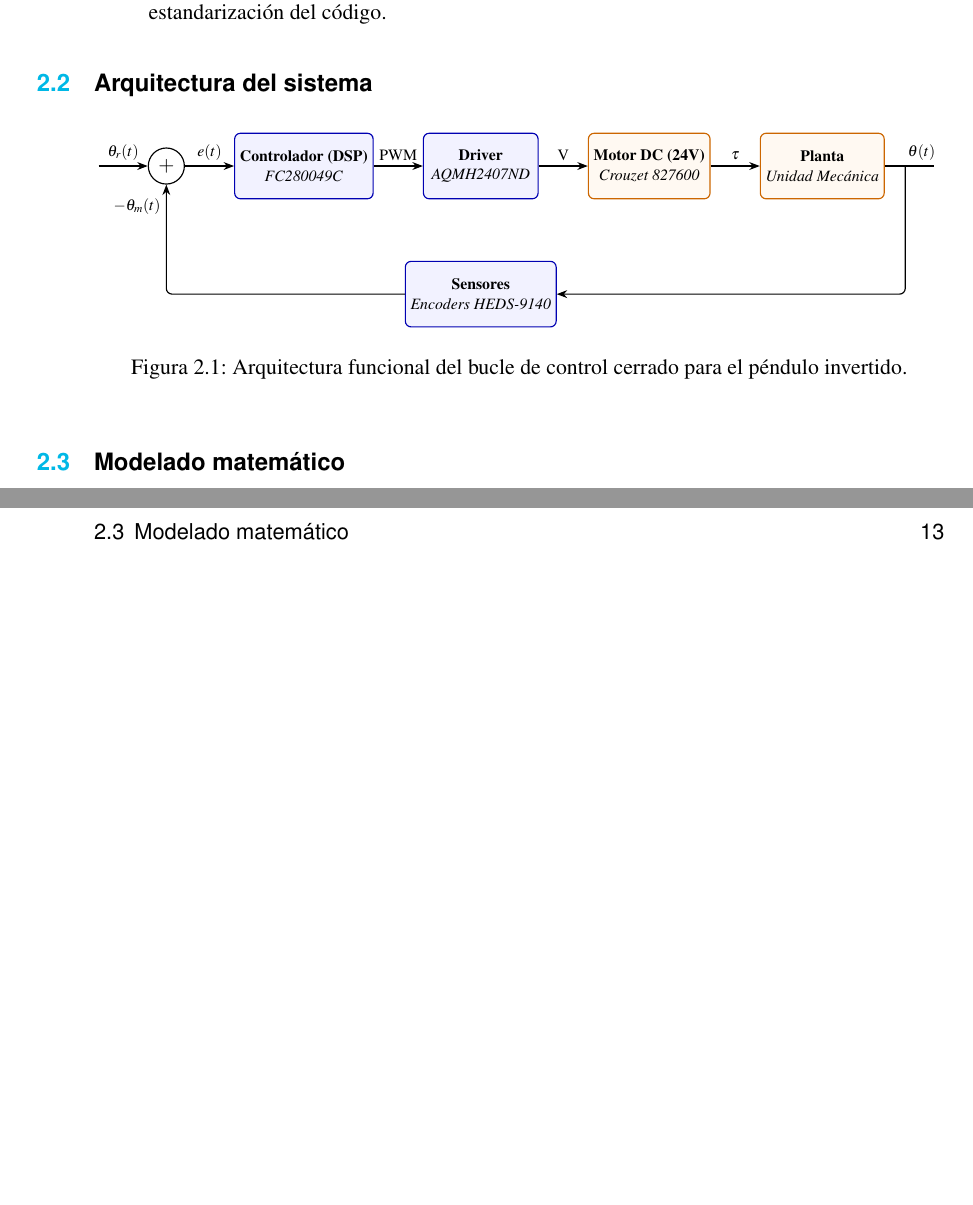
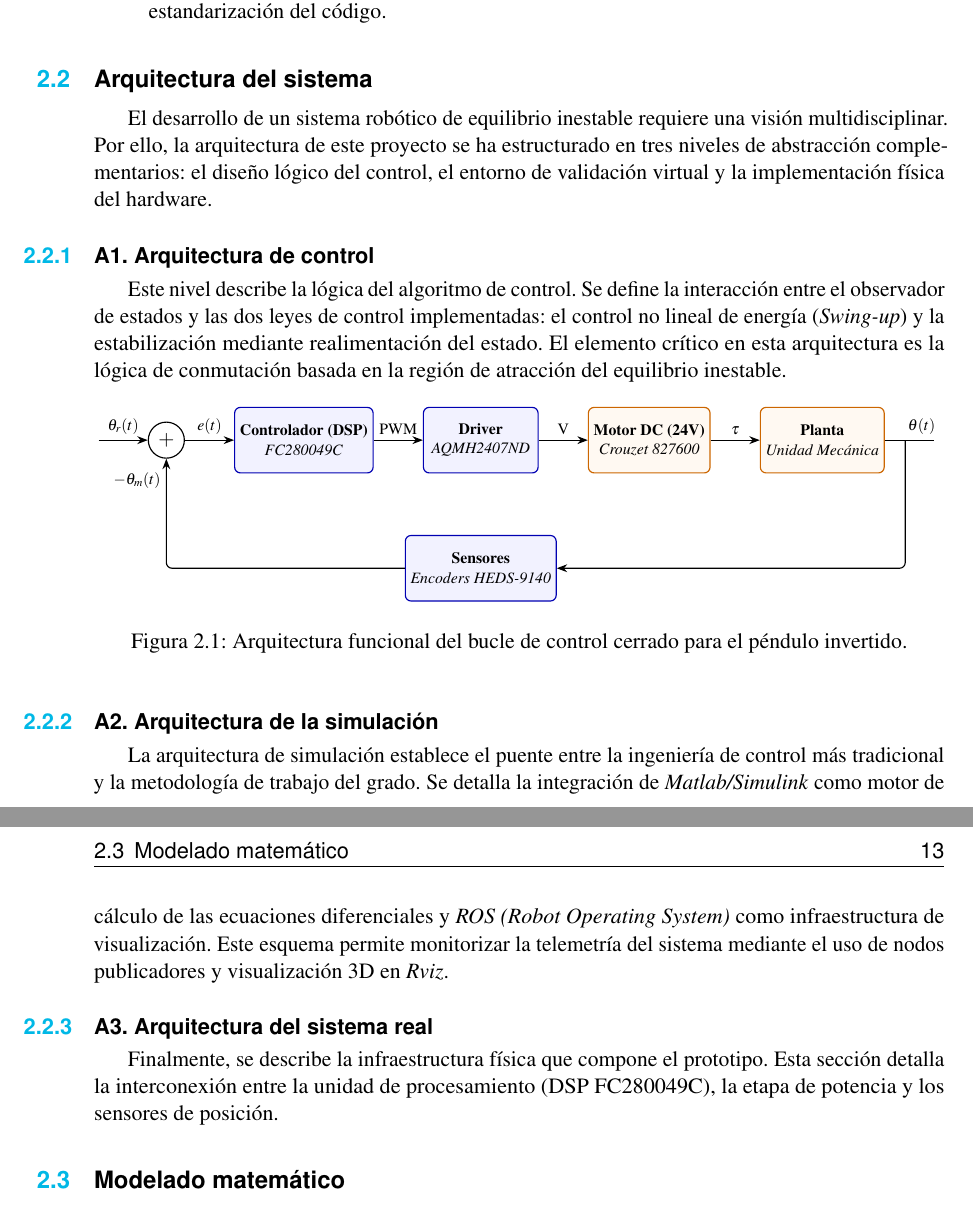
Before and after one commit to MPV247/TFG_Control_MiguelPorcar, a LaTeX book (memoria/main.tex): two parts of pages 12 and 13 of 23, joined at a grey line, cut so that both start at the same text, the shorter picture padded with empty space. Compiled offline with pdfLaTeX.

Commit message:
Arquitectura

```diff
--- a/memoria/main.tex
+++ b/memoria/main.tex
@@ -240,6 +240,12 @@ Los requisitos no funcionales, describen como debe comportarse el sistema y son
 \end{itemize}
 
 \section{Arquitectura del sistema}
+
+El desarrollo de un sistema robótico de equilibrio inestable requiere una visión multidisciplinar. Por ello, la arquitectura de este proyecto se ha estructurado en tres niveles de abstracción complementarios: el diseño lógico del control, el entorno de validación virtual y la implementación física del hardware.
+
+\subsection{A1. Arquitectura de control}
+Este nivel describe la lógica del algoritmo de control. Se  define la interacción entre el observador de estados y las dos leyes de control implementadas: el control no lineal de energía (\textit{Swing-up}) y la estabilización mediante realimentación del estado. El elemento crítico en esta arquitectura es la lógica de conmutación basada en la región de atracción del equilibrio inestable.
+
 \begin{figure}[htbp]
 	\centering
 	\resizebox{\textwidth}{!}{
@@ -310,6 +316,13 @@ Los requisitos no funcionales, describen como debe comportarse el sistema y son
 	\caption{Arquitectura funcional del bucle de control cerrado para el péndulo invertido.}
 	\label{fig:arquitectura_bucle_cerrado}
 \end{figure}
+
+\subsection{A2. Arquitectura de la simulación}
+La arquitectura de simulación establece el puente entre la ingeniería de control más tradicional y la metodología de trabajo del grado. Se detalla la integración de \textit{Matlab/Simulink} como motor de cálculo de las ecuaciones diferenciales y \textit{ROS (Robot Operating System)} como infraestructura de visualización. Este esquema permite monitorizar la telemetría del sistema mediante el uso de nodos publicadores y visualización 3D en \textit{Rviz}.
+
+\subsection{A3. Arquitectura del sistema real}
+Finalmente, se describe la infraestructura física que compone el prototipo. Esta sección detalla la interconexión entre la unidad de procesamiento (DSP FC280049C), la etapa de potencia y los sensores de posición.
+
 
 \section{Modelado matemático}
 \subsection{Dinámica del sistema}
```
Also changed, not shown: memoria/main.pdf.
